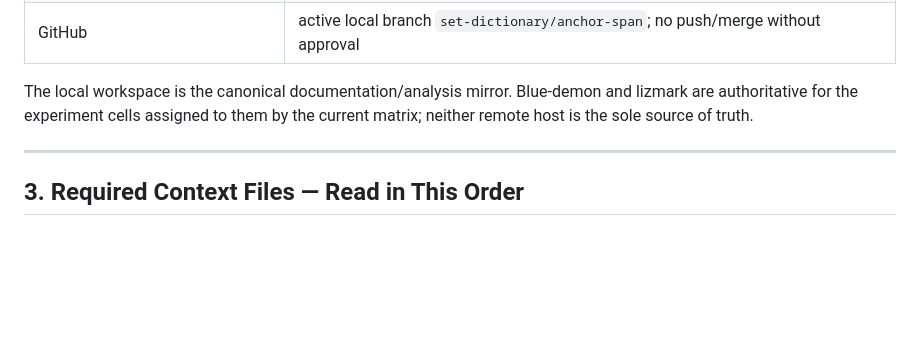
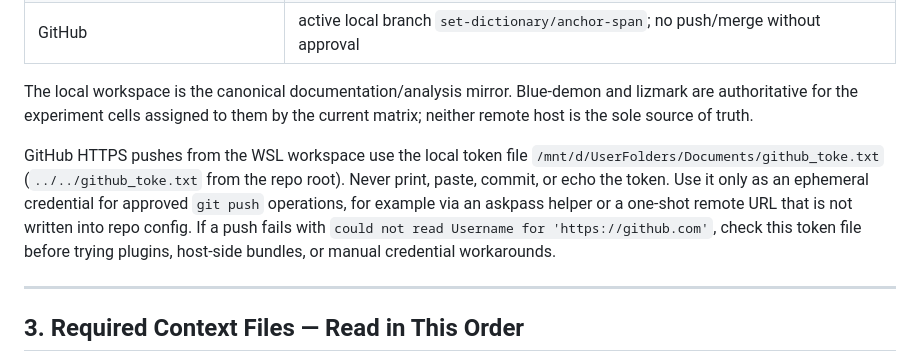
Before and after one commit to iarroyof/set-attention, a Markdown page: set_attention_agent_onboarding.md, the part around the change. GitHub-like rendering; blank space fills up the shorter version.

Commit message:
Document GitHub push credential location

```diff
--- a/set_attention_agent_onboarding.md
+++ b/set_attention_agent_onboarding.md
@@ -42,6 +42,15 @@ tracker to find out exactly where the project stands right now.
 The local workspace is the canonical documentation/analysis mirror. Blue-demon and lizmark are
 authoritative for the experiment cells assigned to them by the current matrix; neither remote host is
 the sole source of truth.
+
+GitHub HTTPS pushes from the WSL workspace use the local token file
+`/mnt/d/UserFolders/Documents/github_toke.txt` (`../../github_toke.txt` from
+the repo root). Never print, paste, commit, or echo the token. Use it only as
+an ephemeral credential for approved `git push` operations, for example via an
+askpass helper or a one-shot remote URL that is not written into repo config.
+If a push fails with `could not read Username for 'https://github.com'`, check
+this token file before trying plugins, host-side bundles, or manual credential
+workarounds.
 
 ---
 
```
Also changed, not shown: docs/set_dictionary_dev_agent_prompt.md (+4 -0 lines).
